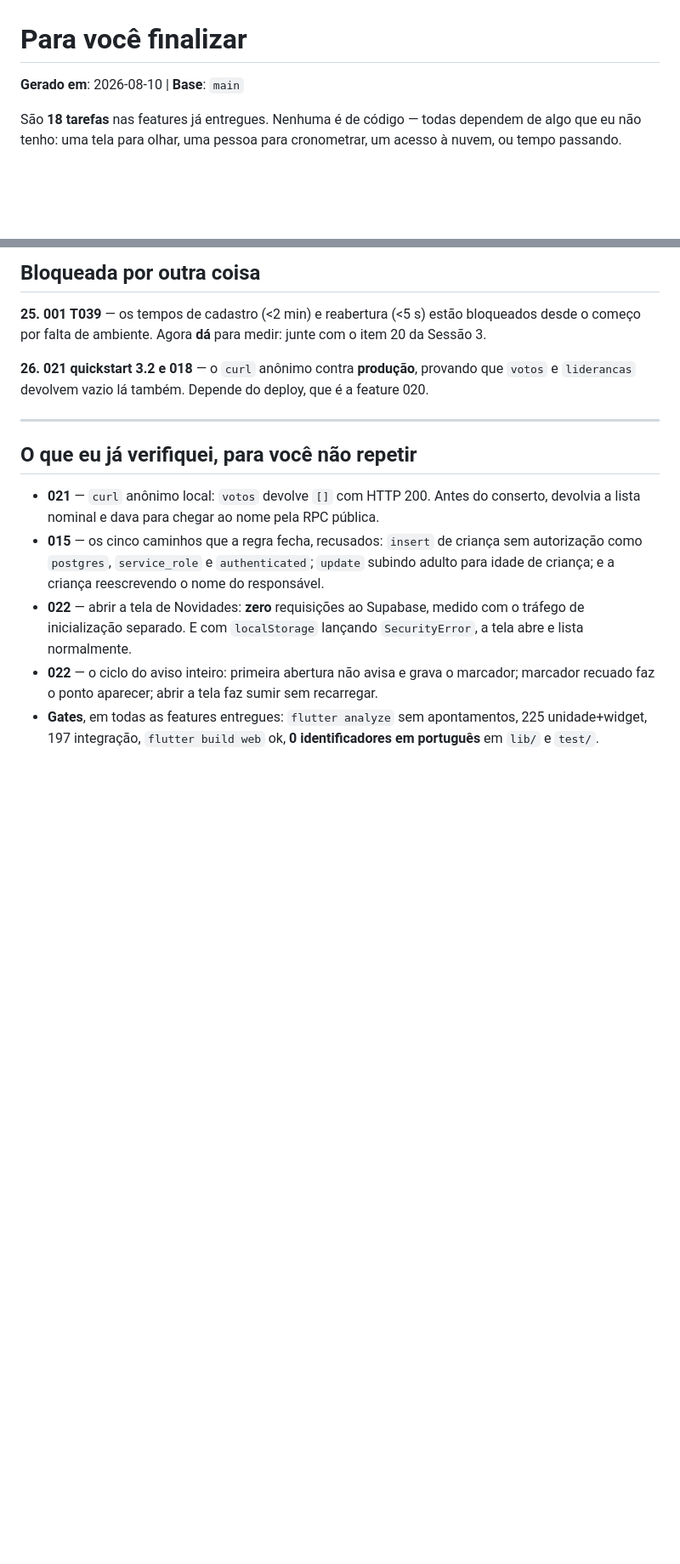
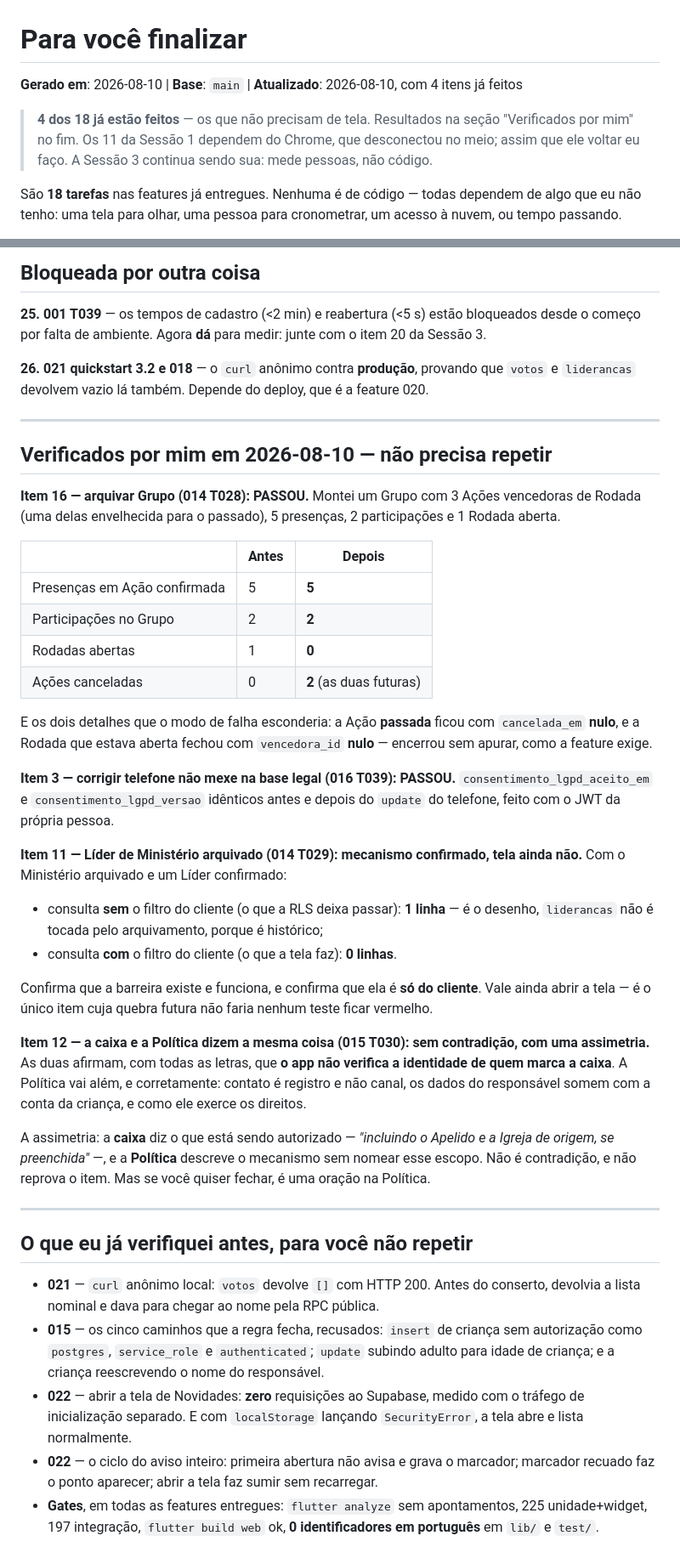
Before and after one commit to JDaniielC/iasd-conecta, a Markdown page: PARA-VOCE-FINALIZAR.md, 2 parts joined by grey strips. Shown at 85% size. Rendered like a GitHub page; blank space fills up the shorter version.

Commit message:
test: 4 dos 18 itens de finalização verificados sem precisar de tela
Item 16 (arquivar Grupo) passou com contagem antes/depois: presenças 5→5,
participações 2→2, Rodada aberta 1→0, duas Ações futuras canceladas e a
passada com cancelada_em nulo. A Rodada fechou com vencedora_id nulo —
encerrou sem apurar, que é a asserção que pega quem 'simplificar' a
função reusando a apuração.

Item 3 passou: corrigir telefone não moveu consentimento_lgpd_aceito_em
nem a versão.

Item 11 confirmado no mecanismo, não na tela: com o Ministério
arquivado, a consulta sem o filtro do cliente devolve 1 linha e com o
filtro devolve 0. Confirma que a barreira funciona E que ela é só do
cliente — segue valendo abrir a tela, porque é o único item cuja quebra
futura não deixaria teste vermelho.

Item 12 sem contradição: as duas afirmam que o app não verifica a
identidade de quem marca a caixa. Anotada uma assimetria — a caixa nomeia
o escopo do que se autoriza (Apelido e Igreja de origem), a Política
descreve o mecanismo sem nomear esse escopo. Não reprova; fecha com uma
oração.

Os outros 11 da Sessão 1 dependem do Chrome, que desconectou no meio.

Co-Authored-By: Claude Opus 5 (1M context) <noreply@anthropic.com>

```diff
--- a/PARA-VOCE-FINALIZAR.md
+++ b/PARA-VOCE-FINALIZAR.md
@@ -1,6 +1,10 @@
 # Para você finalizar
 
-**Gerado em**: 2026-08-10 | **Base**: `main`
+**Gerado em**: 2026-08-10 | **Base**: `main` | **Atualizado**: 2026-08-10, com 4 itens já feitos
+
+> **4 dos 18 já estão feitos** — os que não precisam de tela. Resultados na seção
+> "Verificados por mim" no fim. Os 11 da Sessão 1 dependem do Chrome, que desconectou no meio;
+> assim que ele voltar eu faço. A Sessão 3 continua sendo sua: mede pessoas, não código.
 
 São **18 tarefas** nas features já entregues. Nenhuma é de código — todas dependem de algo
 que eu não tenho: uma tela para olhar, uma pessoa para cronometrar, um acesso à nuvem, ou
@@ -118,7 +122,48 @@ começo por falta de ambiente. Agora **dá** para medir: junte com o item 20 da
 
 ---
 
-## O que eu já verifiquei, para você não repetir
+## Verificados por mim em 2026-08-10 — não precisa repetir
+
+**Item 16 — arquivar Grupo (014 T028): PASSOU.** Montei um Grupo com 3 Ações vencedoras de
+Rodada (uma delas envelhecida para o passado), 5 presenças, 2 participações e 1 Rodada aberta.
+
+| | Antes | Depois |
+|---|---|---|
+| Presenças em Ação confirmada | 5 | **5** |
+| Participações no Grupo | 2 | **2** |
+| Rodadas abertas | 1 | **0** |
+| Ações canceladas | 0 | **2** (as duas futuras) |
+
+E os dois detalhes que o modo de falha esconderia: a Ação **passada** ficou com `cancelada_em`
+**nulo**, e a Rodada que estava aberta fechou com `vencedora_id` **nulo** — encerrou sem
+apurar, como a feature exige.
+
+**Item 3 — corrigir telefone não mexe na base legal (016 T039): PASSOU.**
+`consentimento_lgpd_aceito_em` e `consentimento_lgpd_versao` idênticos antes e depois do
+`update` do telefone, feito com o JWT da própria pessoa.
+
+**Item 11 — Líder de Ministério arquivado (014 T029): mecanismo confirmado, tela ainda não.**
+Com o Ministério arquivado e um Líder confirmado:
+
+- consulta **sem** o filtro do cliente (o que a RLS deixa passar): **1 linha** — é o desenho,
+  `liderancas` não é tocada pelo arquivamento, porque é histórico;
+- consulta **com** o filtro do cliente (o que a tela faz): **0 linhas**.
+
+Confirma que a barreira existe e funciona, e confirma que ela é **só do cliente**. Vale ainda
+abrir a tela — é o único item cuja quebra futura não faria nenhum teste ficar vermelho.
+
+**Item 12 — a caixa e a Política dizem a mesma coisa (015 T030): sem contradição, com uma
+assimetria.** As duas afirmam, com todas as letras, que **o app não verifica a identidade de
+quem marca a caixa**. A Política vai além, e corretamente: contato é registro e não canal, os
+dados do responsável somem com a conta da criança, e como ele exerce os direitos.
+
+A assimetria: a **caixa** diz o que está sendo autorizado — *"incluindo o Apelido e a Igreja de
+origem, se preenchida"* —, e a **Política** descreve o mecanismo sem nomear esse escopo. Não é
+contradição, e não reprova o item. Mas se você quiser fechar, é uma oração na Política.
+
+---
+
+## O que eu já verifiquei antes, para você não repetir
 
 - **021** — `curl` anônimo local: `votos` devolve `[]` com HTTP 200. Antes do conserto,
   devolvia a lista nominal e dava para chegar ao nome pela RPC pública.
```
